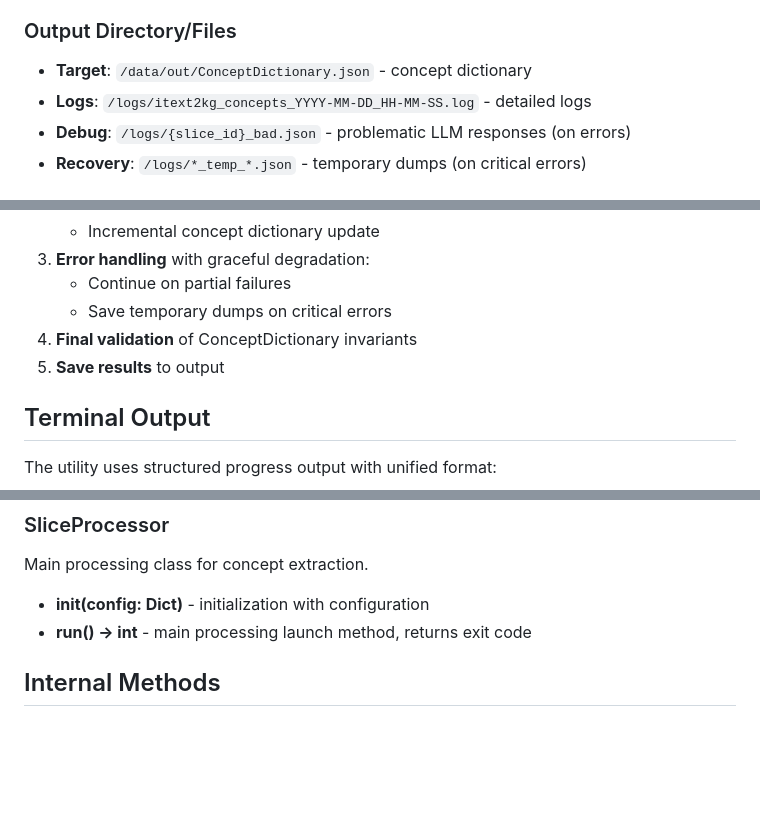
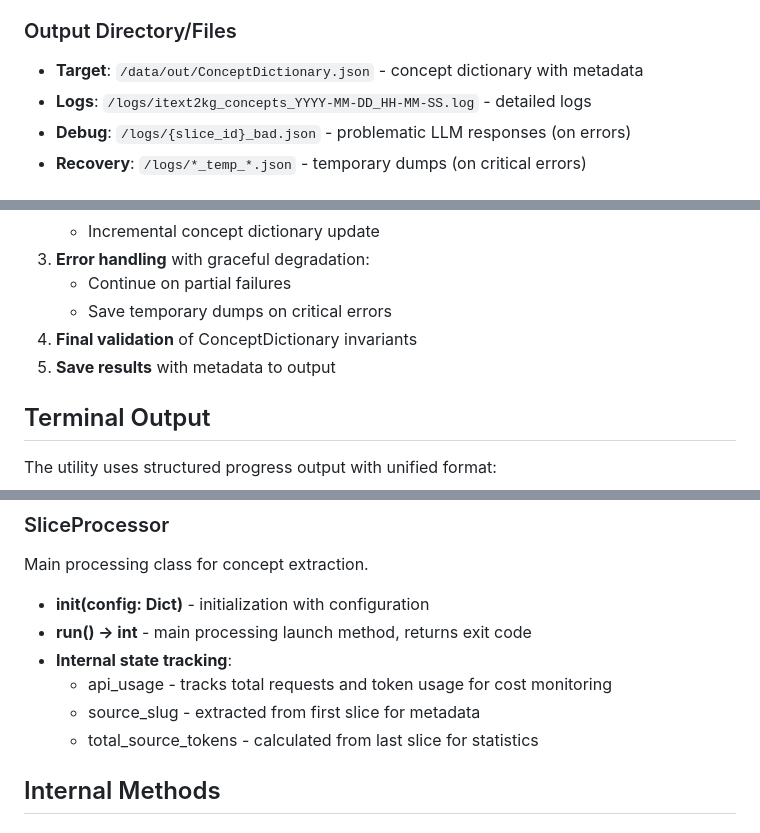
Before and after one commit to zebrr/k2-18, a Markdown page: docs/specs/cli_itext2kg_concepts.md, 3 parts joined by grey strips. GitHub-like rendering; blank space fills up the shorter version.

```diff
--- a/docs/specs/cli_itext2kg_concepts.md
+++ b/docs/specs/cli_itext2kg_concepts.md
@@ -16,7 +16,7 @@ python -m src.itext2kg_concepts
 - **Formats**: JSON files with slice structure
 
 ### Output Directory/Files
-- **Target**: `/data/out/ConceptDictionary.json` - concept dictionary
+- **Target**: `/data/out/ConceptDictionary.json` - concept dictionary with metadata
 - **Logs**: `/logs/itext2kg_concepts_YYYY-MM-DD_HH-MM-SS.log` - detailed logs
 - **Debug**: `/logs/{slice_id}_bad.json` - problematic LLM responses (on errors)
 - **Recovery**: `/logs/*_temp_*.json` - temporary dumps (on critical errors)
@@ -77,7 +82,7 @@ python -m src.itext2kg_concepts
    - Continue on partial failures
    - Save temporary dumps on critical errors
 4. **Final validation** of ConceptDictionary invariants
-5. **Save results** to output
+5. **Save results** with metadata to output
 
 ## Terminal Output
 
@@ -219,6 +224,10 @@ Single slice data container.
 Main processing class for concept extraction.
 - **__init__(config: Dict)** - initialization with configuration
 - **run() -> int** - main processing launch method, returns exit code
+- **Internal state tracking**:
+  - api_usage - tracks total requests and token usage for cost monitoring
+  - source_slug - extracted from first slice for metadata
+  - total_source_tokens - calculated from last slice for statistics
 
 ## Internal Methods
 
```
Also changed, not shown: other parts of docs/specs/cli_itext2kg_concepts.md (+78 -11 lines), docs/specs/cli_itext2kg_graph.md (+56 -30 lines).
